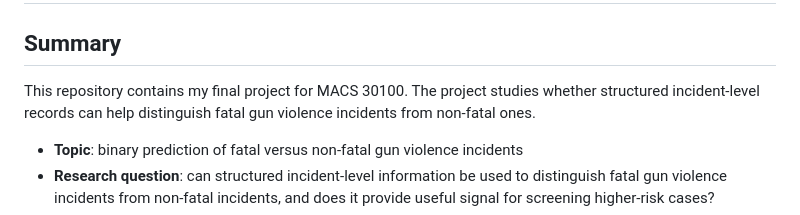
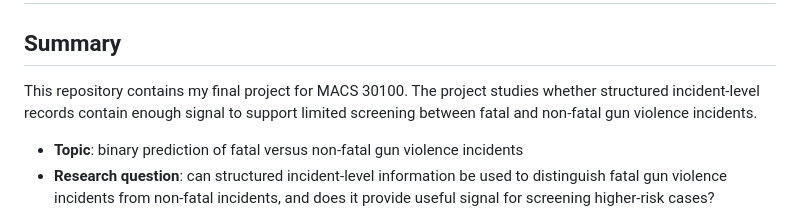
Before and after one commit to JiahaoZhang2001/macss30100_Gun_violence, a Markdown page: README.md, the part around the change. GitHub-like rendering.

Commit message:
update the README intro

```diff
--- a/README.md
+++ b/README.md
@@ -6,7 +6,7 @@
 
 ## Summary
 
-This repository contains my final project for MACS 30100. The project studies whether structured incident-level records can help distinguish fatal gun violence incidents from non-fatal ones.
+This repository contains my final project for MACS 30100. The project studies whether structured incident-level records contain enough signal to support limited screening between fatal and non-fatal gun violence incidents.
 
 - **Topic**: binary prediction of fatal versus non-fatal gun violence incidents
 - **Research question**: can structured incident-level information be used to distinguish fatal gun violence incidents from non-fatal incidents, and does it provide useful signal for screening higher-risk cases?
```
